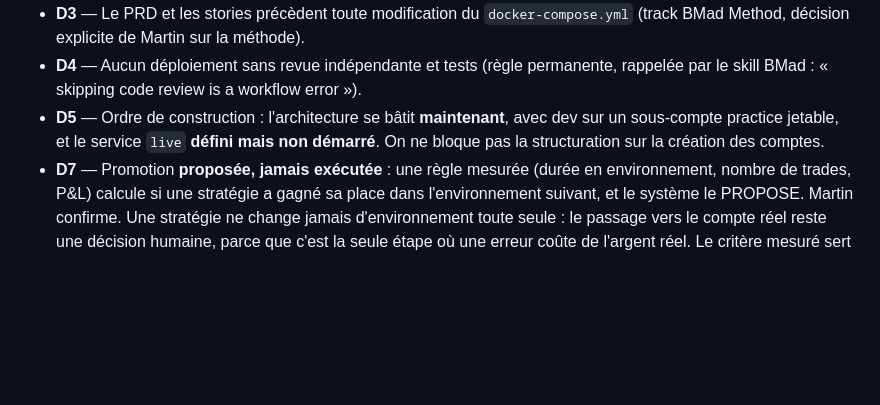
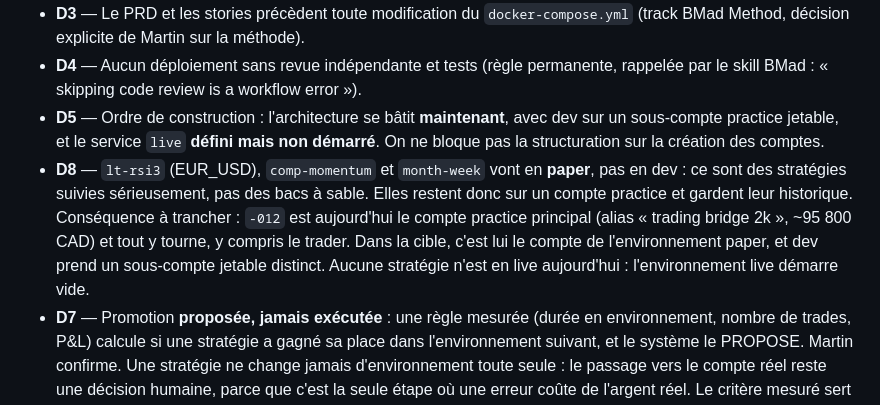
Before and after one commit to martinfou/trading-bridge, a Markdown page: _bmad-output/planning-artifacts/prd-dev-paper-live.md, the part around the change. GitHub-like rendering; blank space fills up the shorter version.

Commit message:
docs(bmad): D8 — the three LT services belong to paper, and live starts empty

```diff
--- a/_bmad-output/planning-artifacts/prd-dev-paper-live.md
+++ b/_bmad-output/planning-artifacts/prd-dev-paper-live.md
@@ -50,6 +50,12 @@ Trois environnements, **une seule image**, séparés par **l'axe compte**, pas p
 - **D5** — Ordre de construction : l'architecture se bâtit **maintenant**, avec dev sur un sous-compte
   practice jetable, et le service `live` **défini mais non démarré**. On ne bloque pas la
   structuration sur la création des comptes.
+- **D8** — `lt-rsi3` (EUR_USD), `comp-momentum` et `month-week` vont en **paper**, pas en dev : ce sont
+  des stratégies suivies sérieusement, pas des bacs à sable. Elles restent donc sur un compte practice
+  et gardent leur historique. Conséquence à trancher : `-012` est aujourd'hui le compte practice
+  principal (alias « trading bridge 2k », ~95 800 CAD) et tout y tourne, y compris le trader. Dans la
+  cible, c'est lui le compte de l'environnement paper, et dev prend un sous-compte jetable distinct.
+  Aucune stratégie n'est en live aujourd'hui : l'environnement live démarre vide.
 - **D7** — Promotion **proposée, jamais exécutée** : une règle mesurée (durée en environnement,
   nombre de trades, P&L) calcule si une stratégie a gagné sa place dans l'environnement suivant, et
   le système le PROPOSE. Martin confirme. Une stratégie ne change jamais d'environnement toute seule :
```
